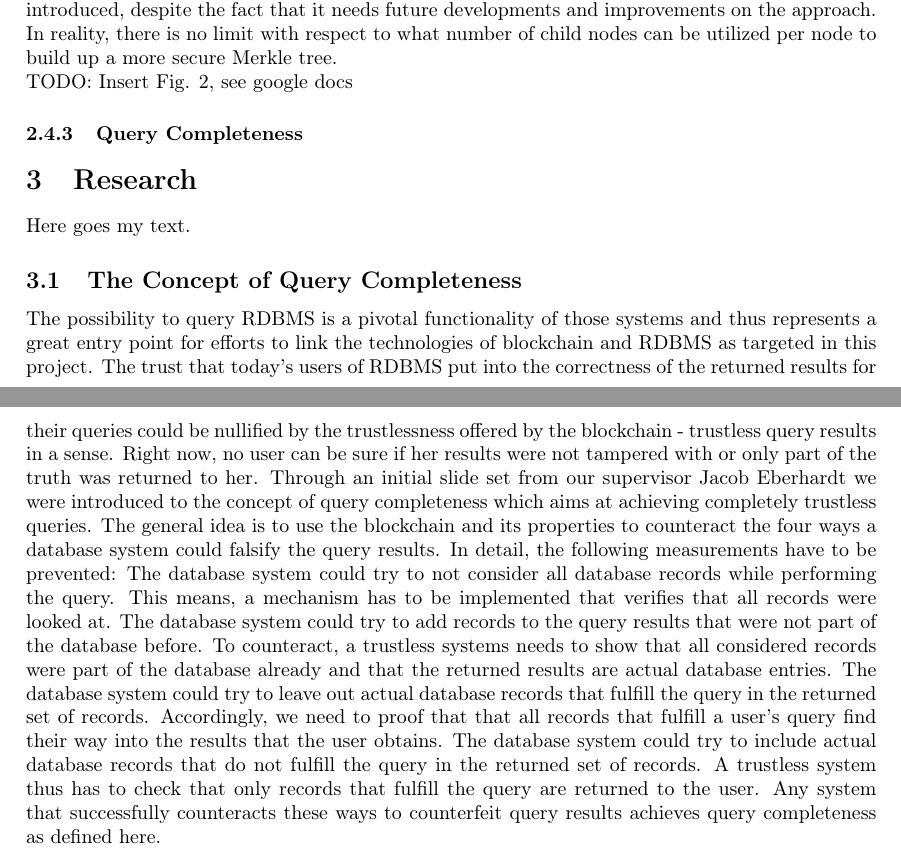
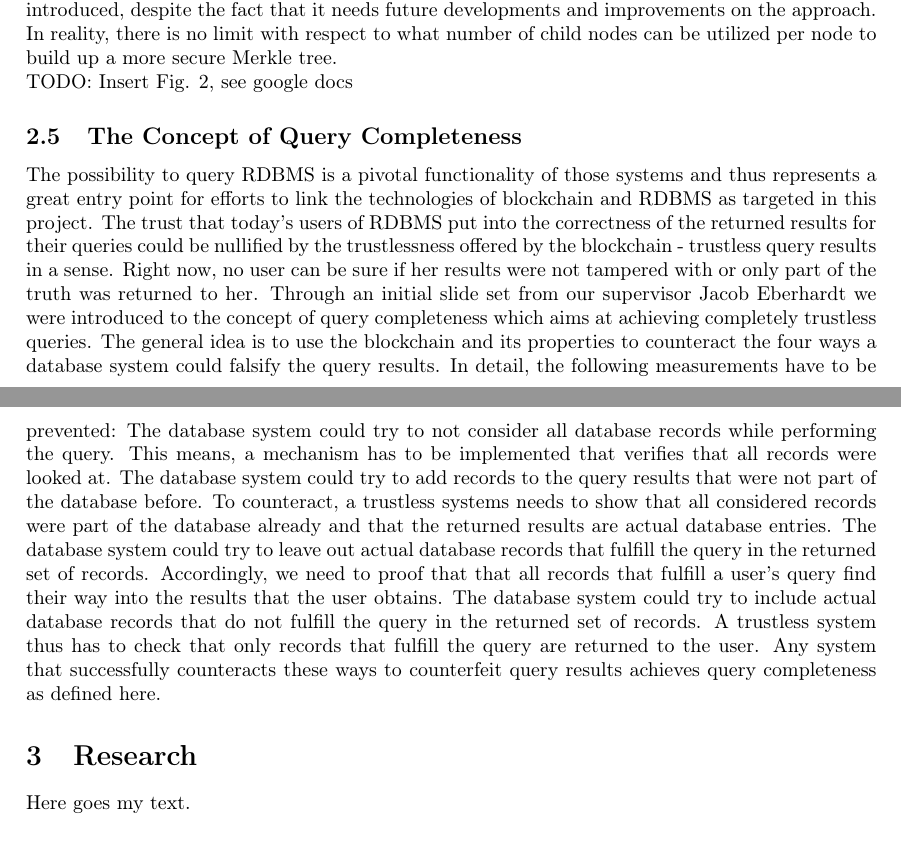
Before and after one commit to JacobEberhardt/offchainer, a LaTeX paper (documentation/main.tex, which reads documentation/sections/02_background.tex, documentation/sections/03_research_and_design.tex, documentation/sections/subsections/0203_integrity_checks.tex): two parts of pages 8 and 9 of 37, joined at a grey line, cut so that both start at the same text. Compiled offline with pdfLaTeX.

Commit message:
Moved Concept of Query Completeness to own Background section

```diff
--- a/documentation/sections/02_background.tex
+++ b/documentation/sections/02_background.tex
@@ -94,3 +94,12 @@ Ethereum transactions, rather, utilize an architecture depending on global state
 
 
 \input{sections/subsections/0203_integrity_checks}
+
+\subsection{The Concept of Query Completeness}
+The possibility to query RDBMS is a pivotal functionality of those systems and thus represents a great entry point for efforts to link the technologies of blockchain and RDBMS as targeted in this project. The trust that today’s users of RDBMS put into the correctness of the returned results for their queries could be nullified by the trustlessness offered by the blockchain - trustless query results in a sense. Right now, no user can be sure if her results were not tampered with or only part of the truth was returned to her.
+Through an initial slide set from our supervisor Jacob Eberhardt we were introduced to the concept of query completeness which aims at achieving completely trustless queries. The general idea is to use the blockchain and its properties to counteract the four ways a database system could falsify the query results. In detail, the following measurements have to be prevented:
+The database system could try to not consider all database records while performing the query. This means, a mechanism has to be implemented that verifies that all records were looked at.
+The database system could try to add records to the query results that were not part of the database before. To counteract, a trustless systems needs to show that all considered records were part of the database already and that the returned results are actual database entries.
+The database system could try to leave out actual database records that fulfill the query in the returned set of records. Accordingly, we need to proof that that all records that fulfill a user’s query find their way into the results that the user obtains.
+The database system could try to include actual database records that do not fulfill the query in the returned set of records. A trustless system thus has to check that only records that fulfill the query are returned to the user.
+Any system that successfully counteracts these ways to counterfeit query results achieves query completeness as defined here.
--- a/documentation/sections/03_research_and_design.tex
+++ b/documentation/sections/03_research_and_design.tex
@@ -1,15 +1,6 @@
 \section{Research}
 
 Here goes my text.
-
-\subsection{The Concept of Query Completeness}
-The possibility to query RDBMS is a pivotal functionality of those systems and thus represents a great entry point for efforts to link the technologies of blockchain and RDBMS as targeted in this project. The trust that today’s users of RDBMS put into the correctness of the returned results for their queries could be nullified by the trustlessness offered by the blockchain - trustless query results in a sense. Right now, no user can be sure if her results were not tampered with or only part of the truth was returned to her.
-Through an initial slide set from our supervisor Jacob Eberhardt we were introduced to the concept of query completeness which aims at achieving completely trustless queries. The general idea is to use the blockchain and its properties to counteract the four ways a database system could falsify the query results. In detail, the following measurements have to be prevented:
-The database system could try to not consider all database records while performing the query. This means, a mechanism has to be implemented that verifies that all records were looked at.
-The database system could try to add records to the query results that were not part of the database before. To counteract, a trustless systems needs to show that all considered records were part of the database already and that the returned results are actual database entries.
-The database system could try to leave out actual database records that fulfill the query in the returned set of records. Accordingly, we need to proof that that all records that fulfill a user’s query find their way into the results that the user obtains.
-The database system could try to include actual database records that do not fulfill the query in the returned set of records. A trustless system thus has to check that only records that fulfill the query are returned to the user.
-Any system that successfully counteracts these ways to counterfeit query results achieves query completeness as defined here.
 
 \subsection{Oracles}
 To gain further inspiration how the data integrity in our Smart Contract could be verified we conducted research on other systems that potentially make use of similar mechanisms. As our system provides external data to a Smart Contract, that is on-chain, we considered Oracles to be a concept worth looking at. “An oracle, in the context of blockchains and smart contracts, is an agent that finds and verifies real-world occurrences and submits this information to a blockchain to be used by smart contracts.” \cite{relatedWork01} In addition, we researched on potential integrity mechanisms that distributed cloud systems (like AWS or Azure) implement to provide as features for their clients. This class of mechanisms is called Remote Data Integrity Checking and our findings on it are presented in the second part.
--- a/documentation/sections/subsections/0203_integrity_checks.tex
+++ b/documentation/sections/subsections/0203_integrity_checks.tex
@@ -8,4 +8,3 @@ Here goes my text.
 With regards to storing data effectively and securely, Merkle trees is the most known approach of solving this type of issues. A hash tree is the also known as Merkle tree. It is usually implied for verifying any data stored and transmitted in and between various nodes (computers) on a network. To be more exact, a Merkle tree is intended to guarantee blocks of data that can be received from different peers in a distributed peer-to-peer network. Consequently, this data should be in its original state, without adjustments or corrupted data.\\
 Merkle tree contains child nodes under every node on the network. This approach was initially introduced, despite the fact that it needs future developments and improvements on the approach. In reality, there is no limit with respect to what number of child nodes can be utilized per node to build up a more secure Merkle tree.\\
 TODO: Insert Fig. 2, see google docs
-\subsubsection{Query Completeness}
```
